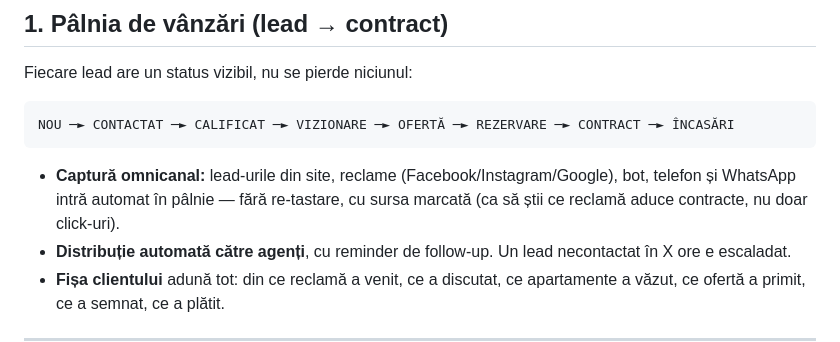
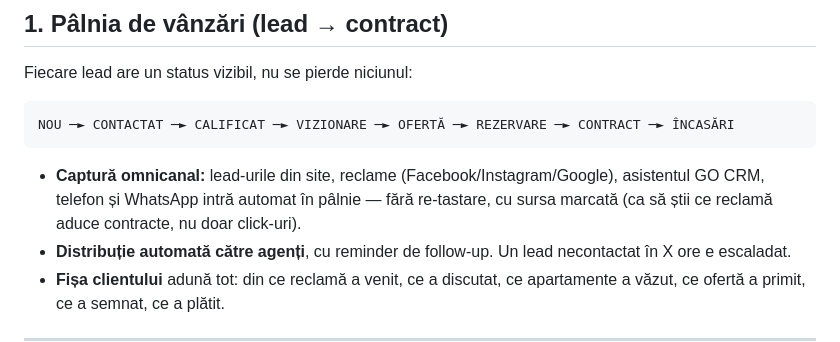
Before and after one commit to oghiletki-create/site-megaparc, a Markdown page: acasa/VANZARI-SI-CRM.md, the part around the change. Rendered like a GitHub page.

````diff
--- a/acasa/VANZARI-SI-CRM.md
+++ b/acasa/VANZARI-SI-CRM.md
@@ -12,7 +12,7 @@ Fiecare lead are un status vizibil, nu se pierde niciunul:
 NOU ─► CONTACTAT ─► CALIFICAT ─► VIZIONARE ─► OFERTĂ ─► REZERVARE ─► CONTRACT ─► ÎNCASĂRI
 ```
 
-- **Captură omnicanal:** lead-urile din site, reclame (Facebook/Instagram/Google), bot, telefon și WhatsApp intră automat în pâlnie — fără re-tastare, cu sursa marcată (ca să știi ce reclamă aduce contracte, nu doar click-uri).
+- **Captură omnicanal:** lead-urile din site, reclame (Facebook/Instagram/Google), asistentul GO CRM, telefon și WhatsApp intră automat în pâlnie — fără re-tastare, cu sursa marcată (ca să știi ce reclamă aduce contracte, nu doar click-uri).
 - **Distribuție automată către agenți**, cu reminder de follow-up. Un lead necontactat în X ore e escaladat.
 - **Fișa clientului** adună tot: din ce reclamă a venit, ce a discutat, ce apartamente a văzut, ce ofertă a primit, ce a semnat, ce a plătit.
 
````
Also changed, not shown: acasa/PROPUNERE-ACASA.md (+1 -1 lines).
